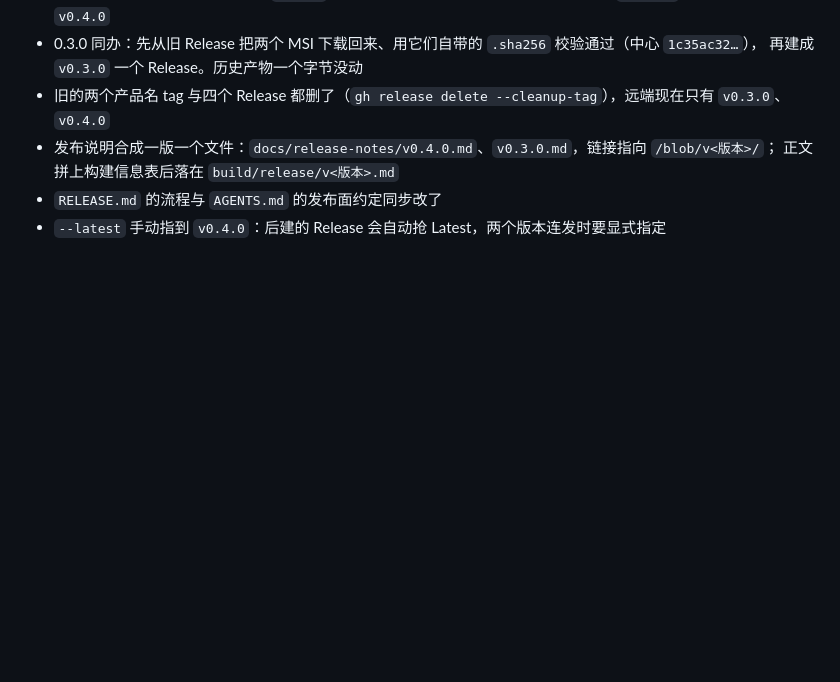
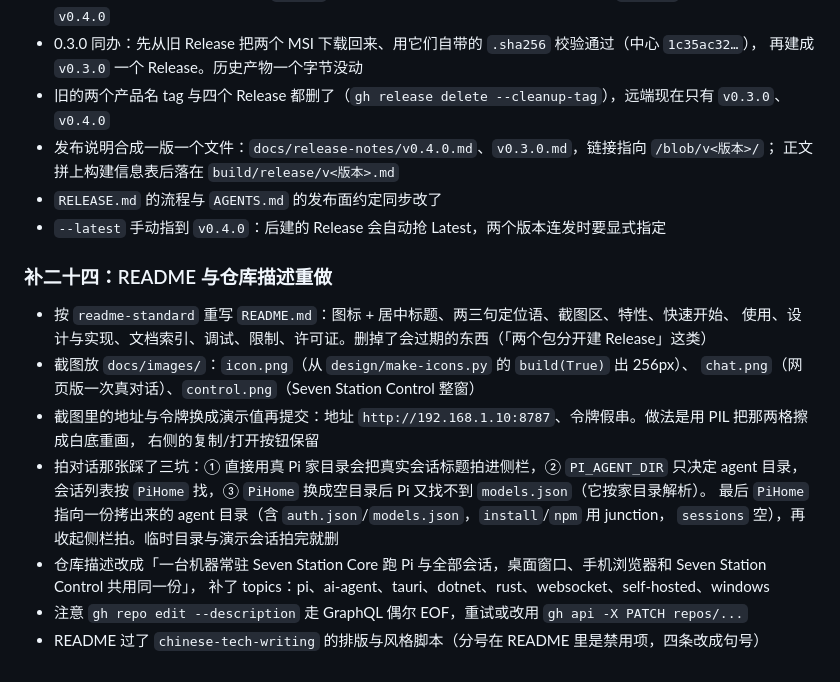
Before and after one commit to huaxianyan/PiAgentStation, a Markdown page: docs/handoff/2026-11-18-tauri.md, the part around the change. GitHub-like rendering; blank space fills up the shorter version.

```diff
--- a/docs/handoff/2026-11-18-tauri.md
+++ b/docs/handoff/2026-11-18-tauri.md
@@ -537,3 +537,20 @@ Protocol: TCP LocalPort: 8787 Action: Allow
   正文拼上构建信息表后落在 `build/release/v<版本>.md`
 - `RELEASE.md` 的流程与 `AGENTS.md` 的发布面约定同步改了
 - `--latest` 手动指到 `v0.4.0`：后建的 Release 会自动抢 Latest，两个版本连发时要显式指定
+
+### 补二十四：README 与仓库描述重做
+
+- 按 `readme-standard` 重写 `README.md`：图标 + 居中标题、两三句定位语、截图区、特性、快速开始、
+  使用、设计与实现、文档索引、调试、限制、许可证。删掉了会过期的东西（「两个包分开建 Release」这类）
+- 截图放 `docs/images/`：`icon.png`（从 `design/make-icons.py` 的 `build(True)` 出 256px）、
+  `chat.png`（网页版一次真对话）、`control.png`（Seven Station Control 整窗）
+- 截图里的地址与令牌换成演示值再提交：地址 `http://192.168.1.10:8787`、令牌假串。做法是用 PIL 把那两格擦成白底重画，
+  右侧的复制/打开按钮保留
+- 拍对话那张踩了三坑：① 直接用真 Pi 家目录会把真实会话标题拍进侧栏，② `PI_AGENT_DIR` 只决定 agent 目录，
+  会话列表按 `PiHome` 找，③ `PiHome` 换成空目录后 Pi 又找不到 `models.json`（它按家目录解析）。
+  最后 `PiHome` 指向一份拷出来的 agent 目录（含 `auth.json`/`models.json`，`install`/`npm` 用 junction，
+  `sessions` 空），再收起侧栏拍。临时目录与演示会话拍完就删
+- 仓库描述改成「一台机器常驻 Seven Station Core 跑 Pi 与全部会话，桌面窗口、手机浏览器和 Seven Station Control 共用同一份」，
+  补了 topics：pi、ai-agent、tauri、dotnet、rust、websocket、self-hosted、windows
+- 注意 `gh repo edit --description` 走 GraphQL 偶尔 EOF，重试或改用 `gh api -X PATCH repos/...`
+- README 过了 `chinese-tech-writing` 的排版与风格脚本（分号在 README 里是禁用项，四条改成句号）
```
Also changed, not shown: README.md (+77 -78 lines), docs/STATUS.md (+1 -0 lines), docs/images/chat.png (added), docs/images/control.png (added), docs/images/icon.png (added).
